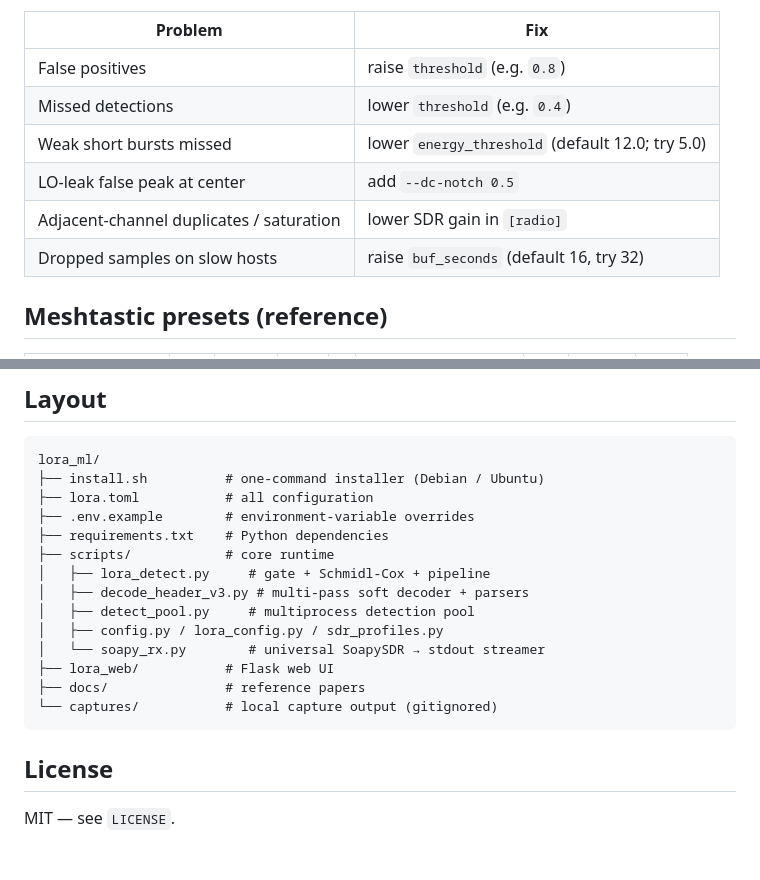
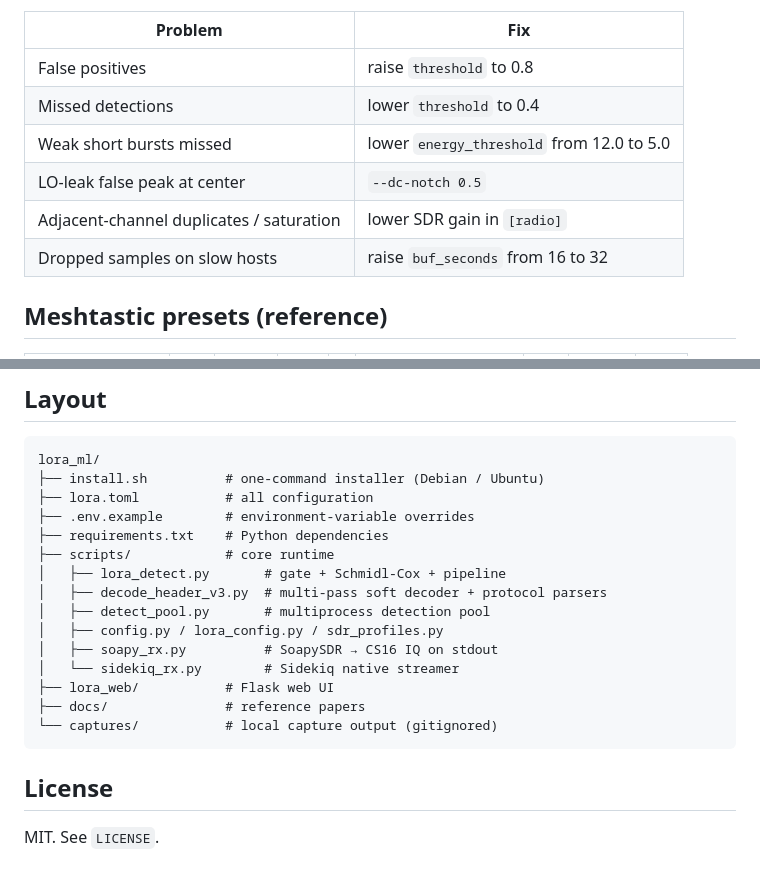
Before and after one commit to persistentcache/Lora-Wideband-Decoder, a Markdown page: README.md, 2 parts joined by grey strips. GitHub-like rendering.

```diff
--- a/README.md
+++ b/README.md
@@ -155,12 +174,12 @@ Common knobs in `lora.toml [detect]` (also available as CLI flags):
 
 | Problem | Fix |
 |---|---|
-| False positives | raise `threshold` (e.g. `0.8`) |
-| Missed detections | lower `threshold` (e.g. `0.4`) |
-| Weak short bursts missed | lower `energy_threshold` (default 12.0; try 5.0) |
-| LO-leak false peak at center | add `--dc-notch 0.5` |
+| False positives | raise `threshold` to 0.8 |
+| Missed detections | lower `threshold` to 0.4 |
+| Weak short bursts missed | lower `energy_threshold` from 12.0 to 5.0 |
+| LO-leak false peak at center | `--dc-notch 0.5` |
 | Adjacent-channel duplicates / saturation | lower SDR gain in `[radio]` |
-| Dropped samples on slow hosts | raise `buf_seconds` (default 16, try 32) |
+| Dropped samples on slow hosts | raise `buf_seconds` from 16 to 32 |
 
 ## Meshtastic presets (reference)
 
@@ -181,11 +200,12 @@ lora_ml/
 ├── .env.example        # environment-variable overrides
 ├── requirements.txt    # Python dependencies
 ├── scripts/            # core runtime
-│   ├── lora_detect.py     # gate + Schmidl-Cox + pipeline
-│   ├── decode_header_v3.py # multi-pass soft decoder + parsers
-│   ├── detect_pool.py     # multiprocess detection pool
+│   ├── lora_detect.py       # gate + Schmidl-Cox + pipeline
+│   ├── decode_header_v3.py  # multi-pass soft decoder + protocol parsers
+│   ├── detect_pool.py       # multiprocess detection pool
 │   ├── config.py / lora_config.py / sdr_profiles.py
-│   └── soapy_rx.py        # universal SoapySDR → stdout streamer
+│   ├── soapy_rx.py          # SoapySDR → CS16 IQ on stdout
+│   └── sidekiq_rx.py        # Sidekiq native streamer
 ├── lora_web/           # Flask web UI
 ├── docs/               # reference papers
 └── captures/           # local capture output (gitignored)
@@ -193,4 +213,4 @@ lora_ml/
 
 ## License
 
-MIT — see `LICENSE`.
+MIT. See `LICENSE`.
```
Also changed, not shown: other parts of README.md (+99 -80 lines).
